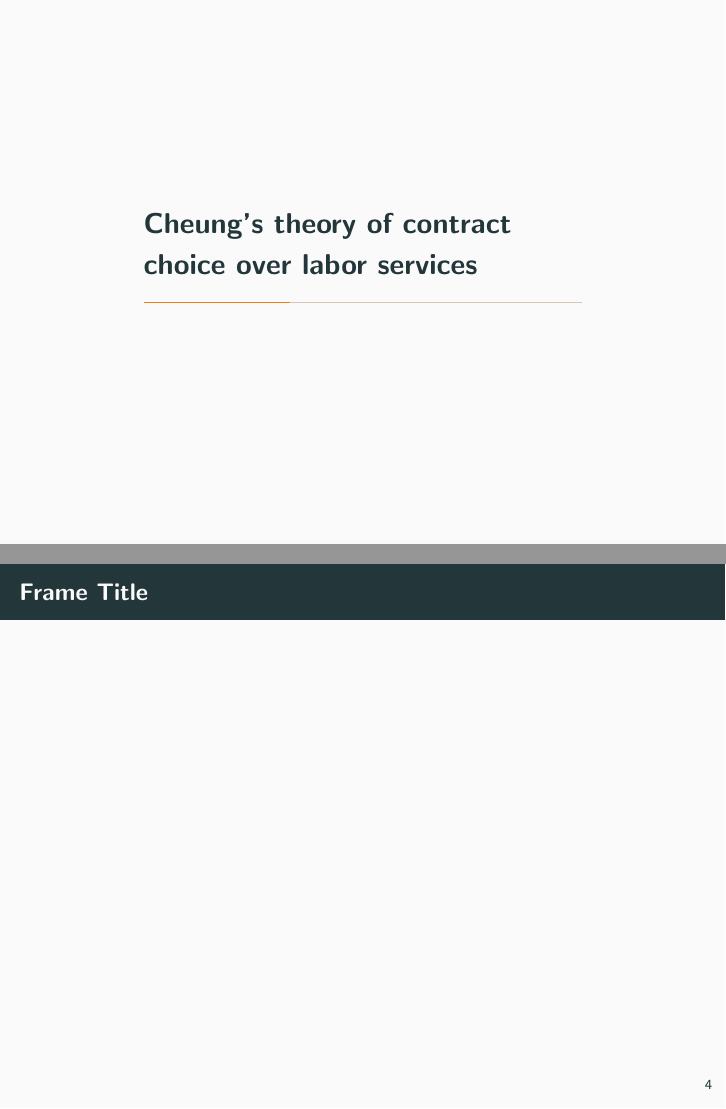
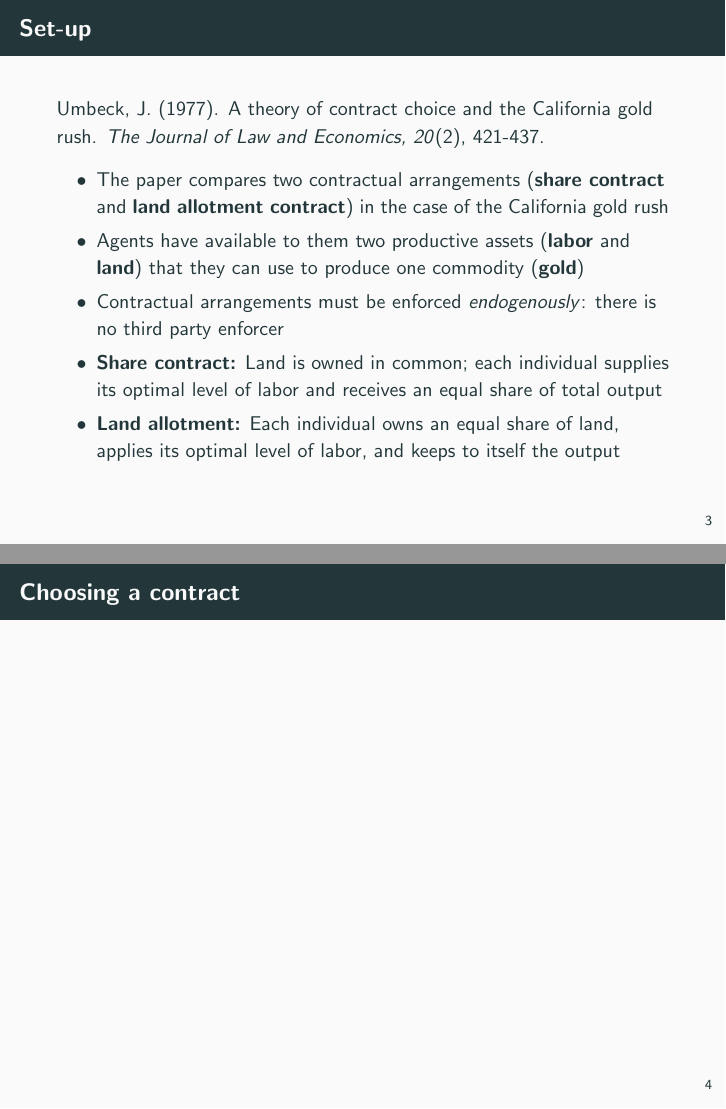
Before and after one commit to eepiano/Contract-choice, LaTeX slides (main.tex): pages 6 and 7 of 17 before the commit and pages 5 and 6 of 18 after it, joined at a grey line. Compiled offline with pdfLaTeX.

Commit message:
Updates from Overleaf

```diff
--- a/main.tex
+++ b/main.tex
@@ -35,7 +35,18 @@
 \end{frame}
 
 \section{Umbeck's theory of contract choice}
-\begin{frame}{Frame Title}
+\begin{frame}{Set-up}
+Umbeck, J. (1977). A theory of contract choice and the California gold rush. \textit{The Journal of Law and Economics, 20}(2), 421-437.
+\begin{itemize}
+    \item The paper compares two contractual arrangements (\textbf{share contract} and \textbf{land allotment contract}) in the case of the California gold rush
+    \item Agents have available to them two productive assets (\textbf{labor} and \textbf{land}) that they can use to produce one commodity (\textbf{gold})
+    \item Contractual arrangements must be enforced \textit{endogenously}: there is no third party enforcer
+    \item \textbf{Share contract:} Land is owned in common; each individual supplies its optimal level of labor and receives an equal share of total output
+    \item \textbf{Land allotment:} Each individual owns an equal share of land, applies its optimal level of labor, and keeps to itself the output
+\end{itemize}
+\end{frame}
+
+\begin{frame}{Choosing a contract}
 
 \end{frame}
 
@@ -66,7 +77,7 @@
 
 \section{References}
 \begin{frame}
-
+Umbeck, J. (1977). A theory of contract choice and the California gold rush. The Journal of Law and Economics, 20(2), 421-437.\\
 \end{frame}
 
 \end{document}
```
Also changed, not shown: 1 other file.
